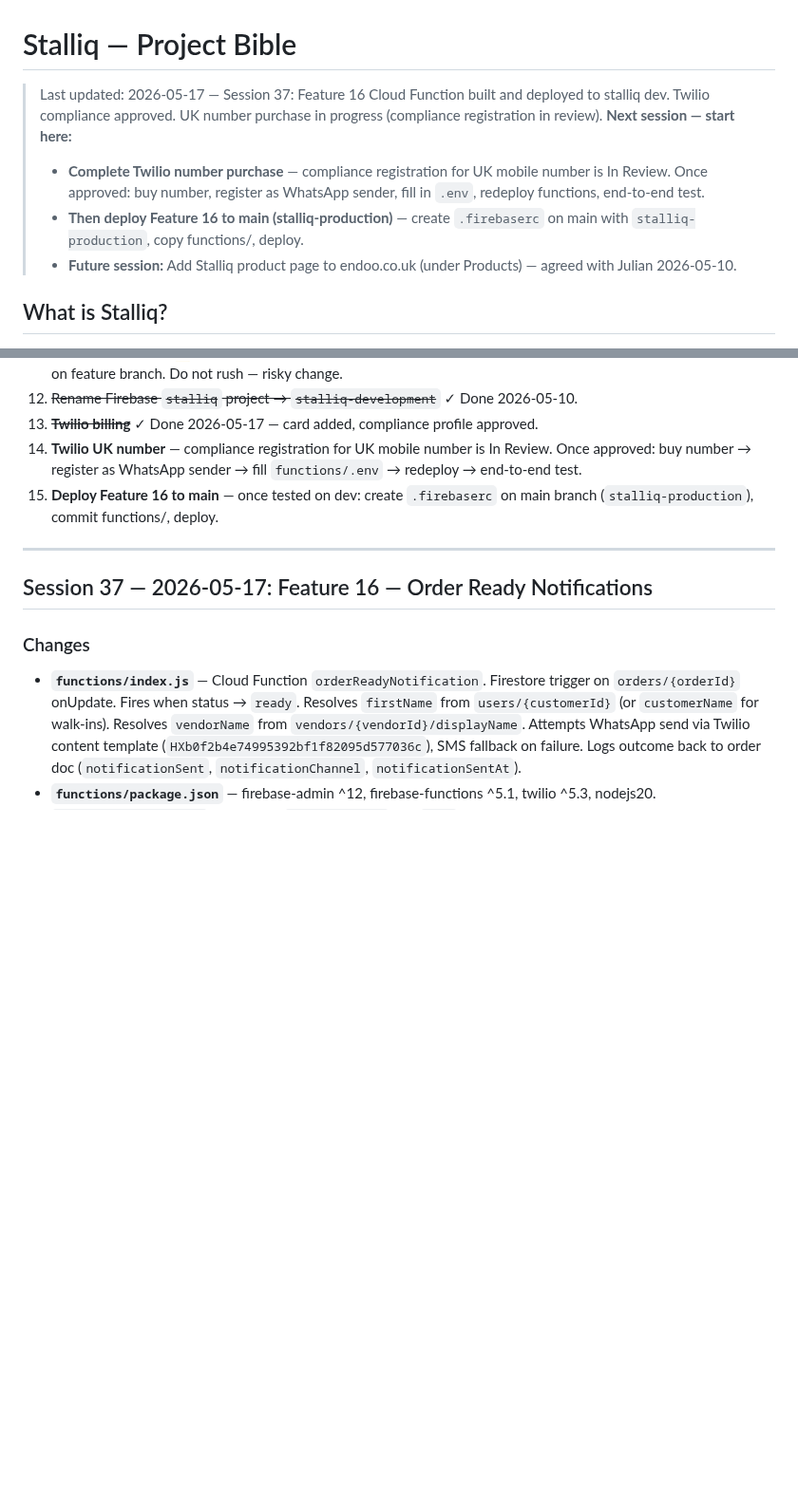
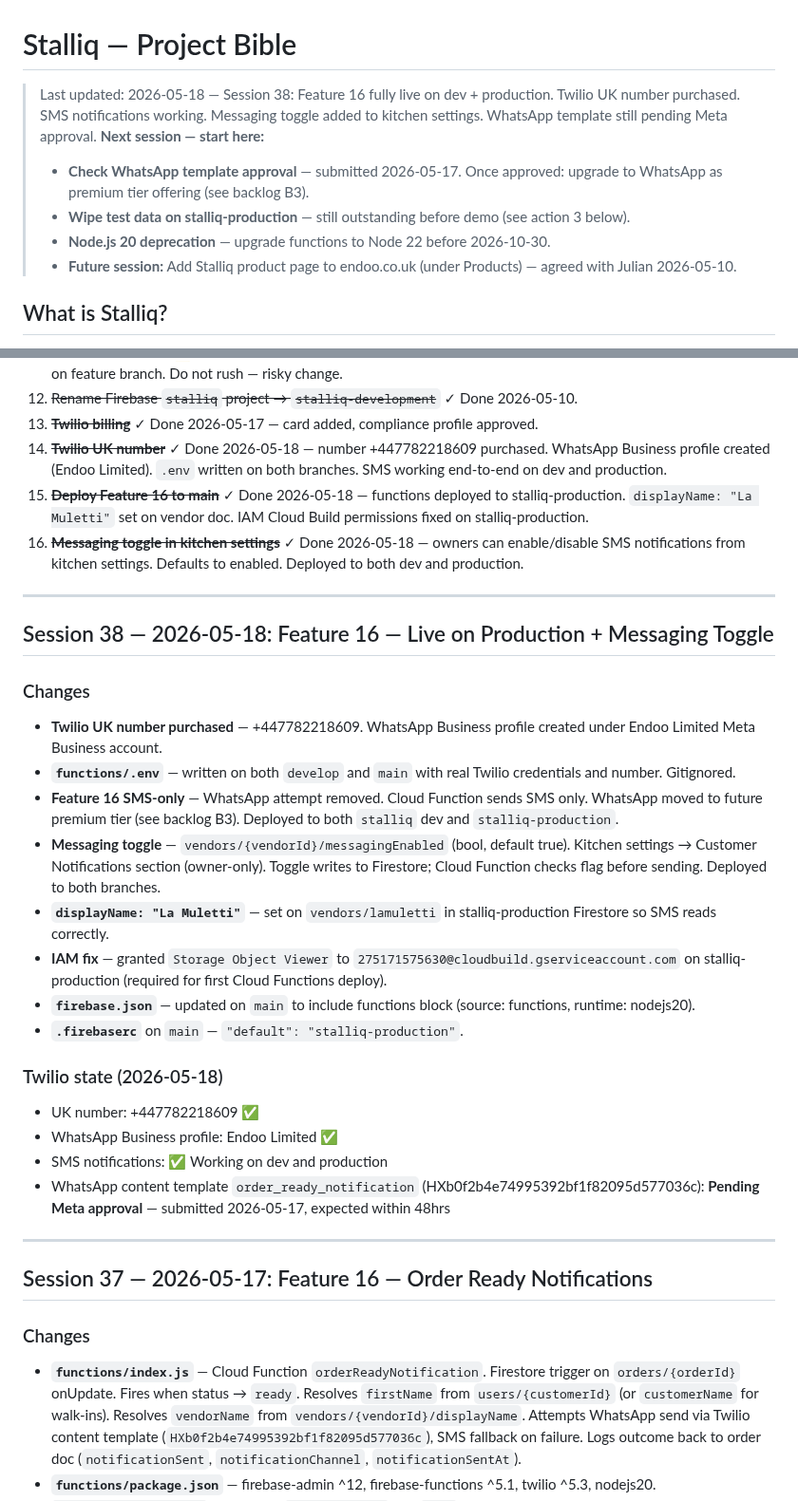
Before and after one commit to JulianBell106/lamulettipizza, a Markdown page: PROJECT.md, 2 parts joined by grey strips. Shown at 95% size. Rendered like a GitHub page; blank space fills up the shorter version.

```diff
--- a/PROJECT.md
+++ b/PROJECT.md
@@ -1,8 +1,9 @@
 # Stalliq — Project Bible
-> Last updated: 2026-05-17 — Session 37: Feature 16 Cloud Function built and deployed to stalliq dev. Twilio compliance approved. UK number purchase in progress (compliance registration in review).
+> Last updated: 2026-05-18 — Session 38: Feature 16 fully live on dev + production. Twilio UK number purchased. SMS notifications working. Messaging toggle added to kitchen settings. WhatsApp template still pending Meta approval.
 > **Next session — start here:**
-> - **Complete Twilio number purchase** — compliance registration for UK mobile number is In Review. Once approved: buy number, register as WhatsApp sender, fill in `.env`, redeploy functions, end-to-end test.
-> - **Then deploy Feature 16 to main (stalliq-production)** — create `.firebaserc` on main with `stalliq-production`, copy functions/, deploy.
+> - **Check WhatsApp template approval** — submitted 2026-05-17. Once approved: upgrade to WhatsApp as premium tier offering (see backlog B3).
+> - **Wipe test data on stalliq-production** — still outstanding before demo (see action 3 below).
+> - **Node.js 20 deprecation** — upgrade functions to Node 22 before 2026-10-30.
 > - **Future session:** Add Stalliq product page to endoo.co.uk (under Products) — agreed with Julian 2026-05-10.
 
 ## What is Stalliq?
@@ -26,11 +27,32 @@ Julian (Endoo Limited) is building Stalliq — a white-label PWA food ordering p
 11. **Generic code audit** ⚠️ High priority before scaling — remove hardcoded pizza/La Muletti refs from shared layer. Do on feature branch. Do not rush — risky change.
 12. ~~Rename Firebase `stalliq` project → `stalliq-development`~~ ✓ Done 2026-05-10.
 13. ~~**Twilio billing**~~ ✓ Done 2026-05-17 — card added, compliance profile approved.
-14. **Twilio UK number** — compliance registration for UK mobile number is In Review. Once approved: buy number → register as WhatsApp sender → fill `functions/.env` → redeploy → end-to-end test.
-15. **Deploy Feature 16 to main** — once tested on dev: create `.firebaserc` on main branch (`stalliq-production`), commit functions/, deploy.
+14. ~~**Twilio UK number**~~ ✓ Done 2026-05-18 — number +447782218609 purchased. WhatsApp Business profile created (Endoo Limited). `.env` written on both branches. SMS working end-to-end on dev and production.
+15. ~~**Deploy Feature 16 to main**~~ ✓ Done 2026-05-18 — functions deployed to stalliq-production. `displayName: "La Muletti"` set on vendor doc. IAM Cloud Build permissions fixed on stalliq-production.
+16. ~~**Messaging toggle in kitchen settings**~~ ✓ Done 2026-05-18 — owners can enable/disable SMS notifications from kitchen settings. Defaults to enabled. Deployed to both dev and production.
 
 ---
 
+
+## Session 38 — 2026-05-18: Feature 16 — Live on Production + Messaging Toggle
+
+### Changes
+- **Twilio UK number purchased** — +447782218609. WhatsApp Business profile created under Endoo Limited Meta Business account.
+- **`functions/.env`** — written on both `develop` and `main` with real Twilio credentials and number. Gitignored.
+- **Feature 16 SMS-only** — WhatsApp attempt removed. Cloud Function sends SMS only. WhatsApp moved to future premium tier (see backlog B3). Deployed to both `stalliq` dev and `stalliq-production`.
+- **Messaging toggle** — `vendors/{vendorId}/messagingEnabled` (bool, default true). Kitchen settings → Customer Notifications section (owner-only). Toggle writes to Firestore; Cloud Function checks flag before sending. Deployed to both branches.
+- **`displayName: "La Muletti"`** — set on `vendors/lamuletti` in stalliq-production Firestore so SMS reads correctly.
+- **IAM fix** — granted `Storage Object Viewer` to `275171575630@cloudbuild.gserviceaccount.com` on stalliq-production (required for first Cloud Functions deploy).
+- **`firebase.json`** — updated on `main` to include functions block (source: functions, runtime: nodejs20).
+- **`.firebaserc`** on `main` — `"default": "stalliq-production"`.
+
+### Twilio state (2026-05-18)
+- UK number: +447782218609 ✅
+- WhatsApp Business profile: Endoo Limited ✅
+- SMS notifications: ✅ Working on dev and production
+- WhatsApp content template `order_ready_notification` (HXb0f2b4e74995392bf1f82095d577036c): **Pending Meta approval** — submitted 2026-05-17, expected within 48hrs
+
+---
 
 ## Session 37 — 2026-05-17: Feature 16 — Order Ready Notifications
 
```
Also changed, not shown: other parts of PROJECT.md (+6 -0 lines).
